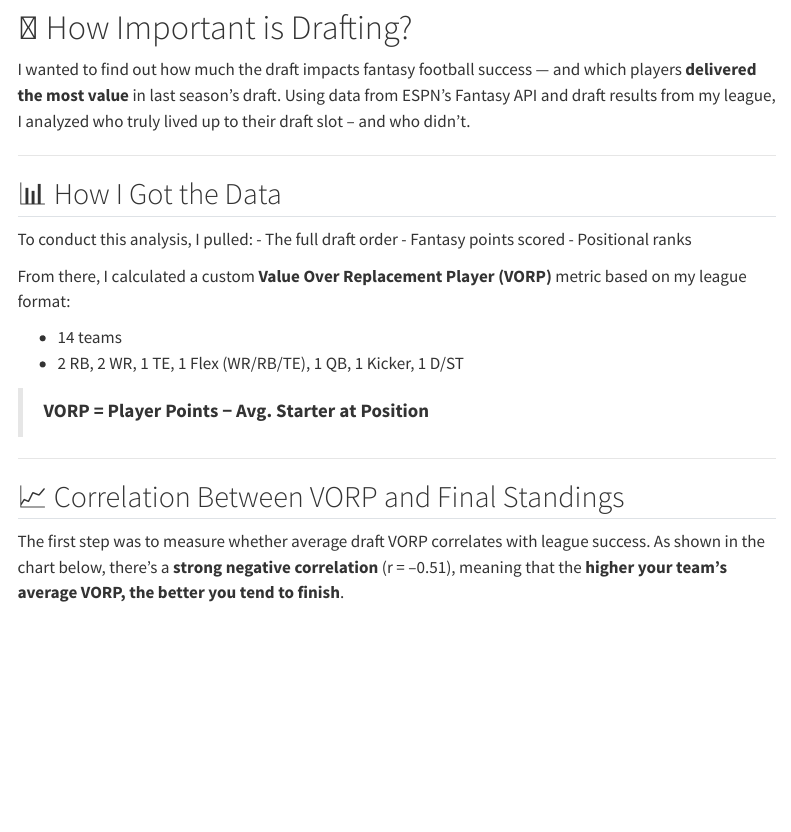
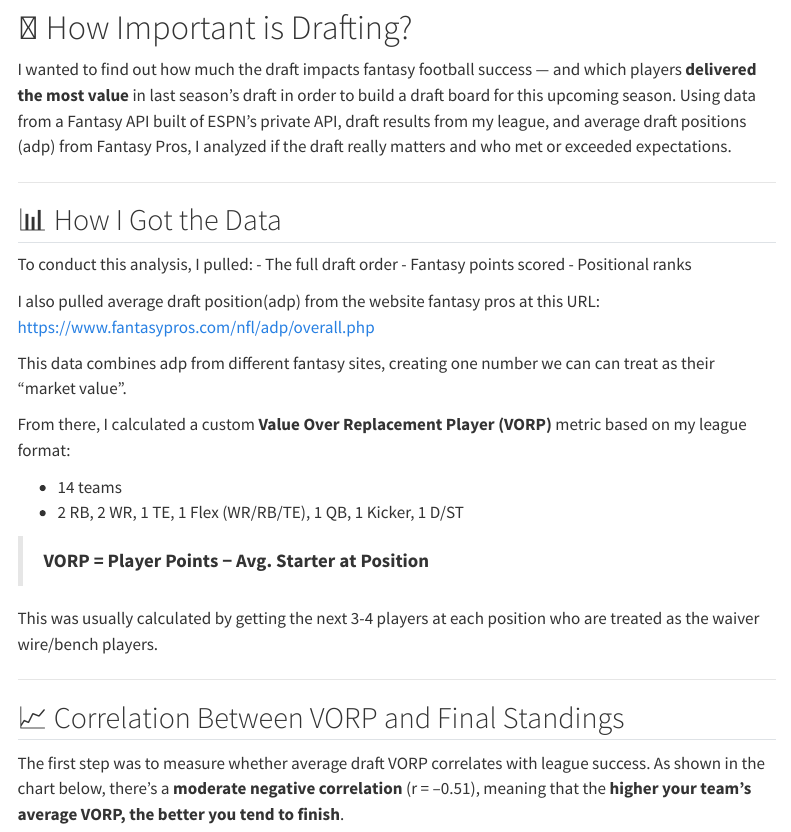
Before and after one commit to justinmck/fantasy-football-draft-toolkit, a Quarto document (docs/index.qmd): the page in a window 1100 px wide, from 120 px down. Rendered offline with R 4.5, knitr and Pandoc in place of Quarto, with nearby package versions; menus at the side of the page are left out.

Commit message:
updated the website

```diff
--- a/docs/index.qmd
+++ b/docs/index.qmd
@@ -12,7 +12,7 @@ format:
 
 # 🏈 How Important is Drafting?
 
-I wanted to find out how much the draft impacts fantasy football success — and which players **delivered the most value** in last season’s draft. Using data from ESPN’s Fantasy API and draft results from my league, I analyzed who truly lived up to their draft slot – and who didn’t.
+I wanted to find out how much the draft impacts fantasy football success — and which players **delivered the most value** in last season’s draft in order to build a draft board for this upcoming season. Using data from a Fantasy API built of ESPN's private API, draft results from my league, and average draft positions (adp) from Fantasy Pros, I analyzed if the draft really matters and who met or exceeded expectations.
 
 ---
 
@@ -23,6 +23,11 @@ To conduct this analysis, I pulled:
 - Fantasy points scored
 - Positional ranks
 
+I also pulled average draft position(adp) from the website fantasy pros at this URL:
+https://www.fantasypros.com/nfl/adp/overall.php
+
+This data combines adp from different fantasy sites, creating one number we can can treat as their "market value".
+
 From there, I calculated a custom **Value Over Replacement Player (VORP)** metric based on my league format:
 
 - 14 teams
@@ -30,11 +35,13 @@ From there, I calculated a custom **Value Over Replacement Player (VORP)** metri
 
 > **VORP = Player Points − Avg. Starter at Position**
 
+This was usually calculated by getting the next 3-4 players at each position who are treated as the waiver wire/bench players.
+
 ---
 
 ## 📈 Correlation Between VORP and Final Standings
 
-The first step was to measure whether average draft VORP correlates with league success. As shown in the chart below, there's a **strong negative correlation** (r = –0.51), meaning that the **higher your team’s average VORP, the better you tend to finish**.
+The first step was to measure whether average draft VORP correlates with league success. As shown in the chart below, there's a **moderate negative correlation** (r = –0.51), meaning that the **higher your team’s average VORP, the better you tend to finish**.
 
 ![Scatter plot of VORP vs Final Standings](charts/corr_vorp_standings.png)
 
```
Also changed, not shown: notes.md (added), 1 other file.
